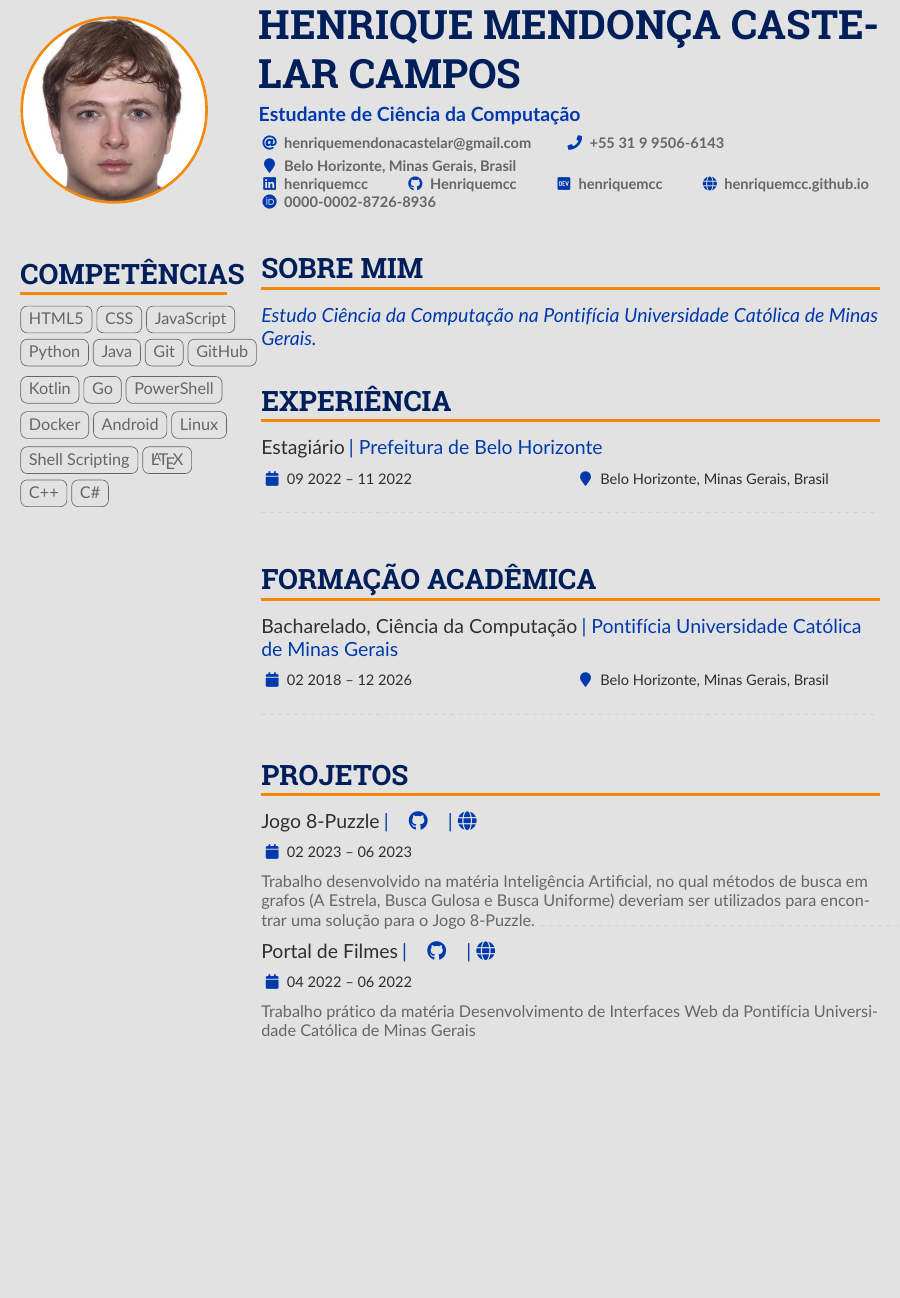
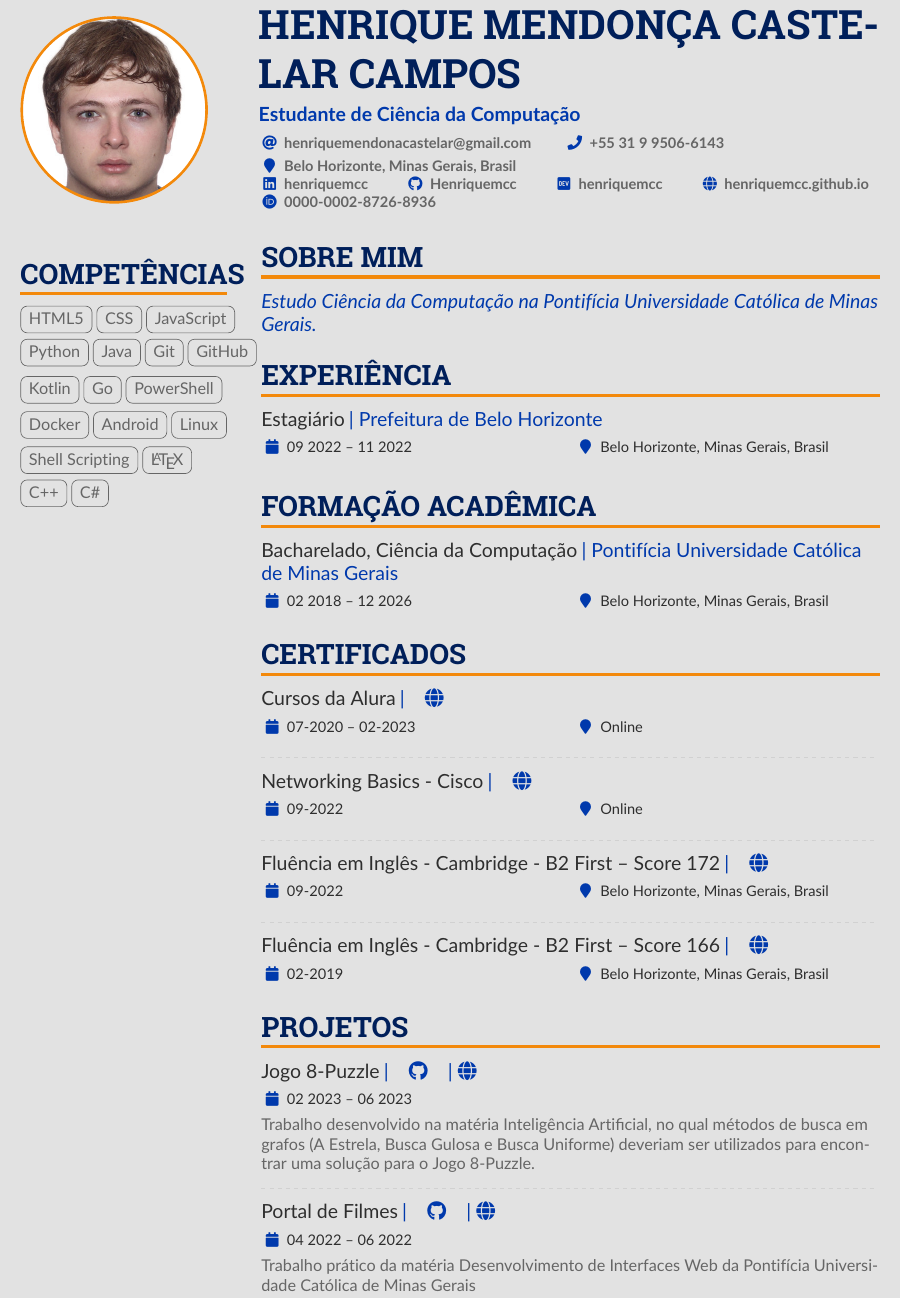
Before and after one commit to Henriquemcc/Curriculo, a LaTeX CV (main.tex): part of the page, cut so that both start at the same text, the shorter picture padded with empty space. Compiled offline with pdfLaTeX.

Commit message:
Adicionando seção 'Certificados'.

```diff
--- a/main.tex
+++ b/main.tex
@@ -240,15 +240,38 @@
         % ----- Experiência -----
         \cvsection{Experiência}
             \cvevent{Estagiário}{Prefeitura de Belo Horizonte}{09 2022 -- 11 2022}{Belo Horizonte, Minas Gerais, Brasil}
-            \divider
+            % \divider
         % ----- Experiência -----
 
         % ----- Formação acadêmica -----
         \cvsection{Formação acadêmica}
             \cvevent{Bacharelado, Ciência da Computação}{Pontifícia Universidade Católica de Minas Gerais
 }{02 2018 -- 12 2026}{Belo Horizonte, Minas Gerais, Brasil}
-            \divider
+            % \divider
         % ----- Formação acadêmica -----
+
+        % ----- Certificados -----
+        \cvsection{Certificados}
+        \cvevent{Cursos da Alura}{
+        \cvreference{\faGlobe}{https://cursos.alura.com.br/user/henriquemcc/fullCertificate/ebc4dcd6245bdf46e4d6ffd89a1e3ec2}
+        }{07-2020 -- 02-2023}{Online}
+        \divider
+
+        \cvevent{Networking Basics - Cisco}{
+        \cvreference{\faGlobe}{https://www.credly.com/badges/c9830260-5298-434e-8955-4eb876480ba6/linked_in_profile}}{09-2022}{Online}
+        \divider
+
+        \cvevent{Fluência em Inglês - Cambridge - B2 First – Score 172}{
+        \cvreference{\faGlobe}{https://drive.google.com/file/d/1XlpfYXp5Veeiyn8zAHABk8SSAO36QncZ/view?usp=sharing}
+        }{09-2022}{Belo Horizonte, Minas Gerais, Brasil}
+        \divider
+
+        \cvevent{Fluência em Inglês - Cambridge - B2 First – Score 166}{
+        \cvreference{\faGlobe}{https://drive.google.com/file/d/1_a7pPVYLn72of6atRhqDsAnVPhztZAF9/view?usp=sharing}
+        }{02-2019}{Belo Horizonte, Minas Gerais, Brasil}
+        % \divider
+
+        % ----- Certificados -----
 
         % ----- Projetos -----
         \cvsection{Projetos}
@@ -256,7 +279,7 @@
             {
             \cvreference{\faGithub}{https://github.com/Henriquemcc/Jogo_-_Inteligencia_Artificial_2023-1}
             \cvreference{|\faGlobe}{https://henriquemcc.github.io/Jogo_-_Inteligencia_Artificial_2023-1/}}{02 2023 -- 06 2023}{}
-            Trabalho desenvolvido na matéria Inteligência Artificial, no qual métodos de busca em grafos (A Estrela, Busca Gulosa e Busca Uniforme) deveriam ser utilizados para encontrar uma solução para o Jogo 8-Puzzle.
+            Trabalho desenvolvido na matéria Inteligência Artificial, no qual métodos de busca em grafos (A Estrela, Busca Gulosa e Busca Uniforme) deveriam ser utilizados para encontrar uma solução para o Jogo 8-Puzzle.\\
             \divider
 
             \cvevent{Portal de Filmes}
```
